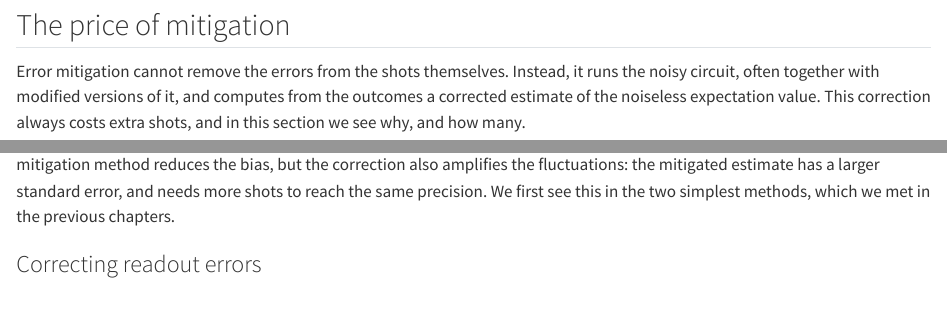
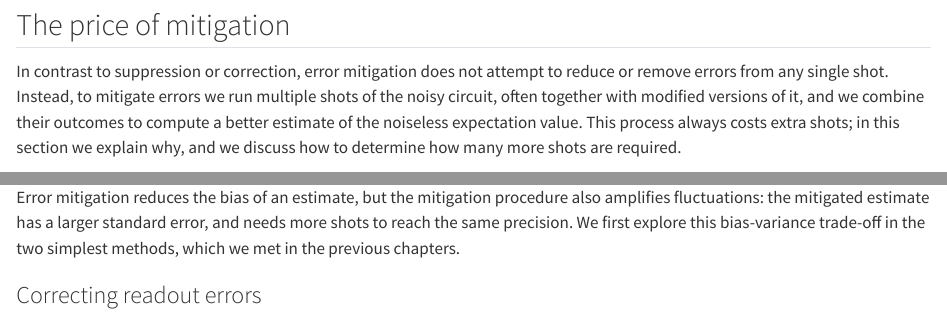
Before and after one commit to StefanoPolla/course-testing, a Quarto document (notes/L5-mitigation.qmd): the page in a window 1100 px wide, from 3150 px down, and a second part further down, joined at a grey line. Rendered offline with R 4.5, knitr and Pandoc in place of Quarto, with nearby package versions.

Commit message:
L5 price of mitigation: Stefano's rewrite of the opening, with typo and notation fixes
Co-Authored-By: Claude Opus 5.5 <noreply@anthropic.com>

```diff
--- a/notes/L5-mitigation.qmd
+++ b/notes/L5-mitigation.qmd
@@ -99,7 +99,7 @@
 
 ## The price of mitigation {#sec-mitigation-price}
 
-Error mitigation cannot remove the errors from the shots themselves.
-Instead, it runs the noisy circuit, often together with modified versions of it, and computes from the outcomes a corrected estimate of the noiseless expectation value.
-This correction always costs extra shots, and in this section we see why, and how many.
+In contrast to suppression or correction, error mitigation does not attempt to reduce or remove errors from any single shot.
+Instead, to mitigate errors we run multiple shots of the noisy circuit, often together with modified versions of it, and we combine their outcomes to compute a better estimate of the noiseless expectation value.
+This process always costs extra shots; in this section we explain why, and we discuss how to determine how many more shots are required.
 
@@ -109,2 +105,0 @@
-A mitigation method reduces the bias, but the correction also amplifies the fluctuations: the mitigated estimate has a larger standard error, and needs more shots to reach the same precision.
-We first see this in the two simplest methods, which we met in the previous chapters.
@@ -111,3 +114,5 @@
+Error mitigation reduces the bias of an estimate, but the mitigation procedure also amplifies fluctuations: the mitigated estimate has a larger standard error, and needs more shots to reach the same precision.
+We first explore this bias-variance trade-off in the two simplest methods, which we met in the previous chapters.
 
 ### Correcting readout errors {#sec-readout-correction}
 
```
Also changed, not shown: notes/L5-mitigation.qmd (11 more changed lines).
